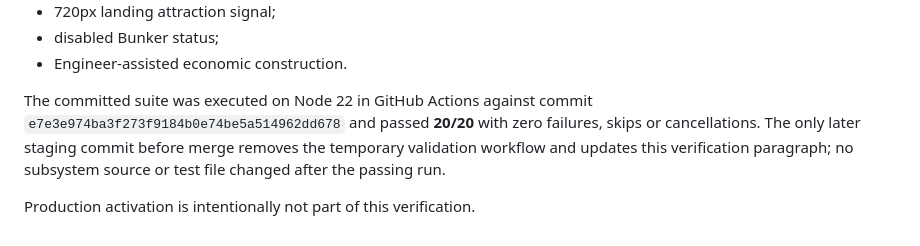
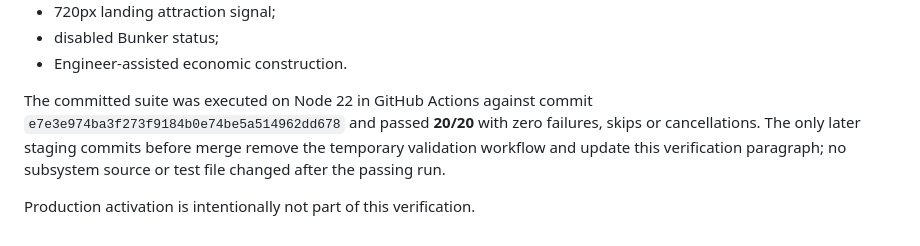
Before and after one commit to JonatanNorrby/gameproject, a Markdown page: docs/ECONOMY_LOGISTICS_RUNTIME.md, the part around the change. Rendered like a GitHub page.

Commit message:
Finalize economy logistics verification note

```diff
--- a/docs/ECONOMY_LOGISTICS_RUNTIME.md
+++ b/docs/ECONOMY_LOGISTICS_RUNTIME.md
@@ -235,6 +235,6 @@ Global Base game-over, full structure destruction cleanup, workers/placement inp
 - disabled Bunker status;
 - Engineer-assisted economic construction.
 
-The committed suite was executed on Node 22 in GitHub Actions against commit `e7e3e974ba3f273f9184b0e74be5a514962dd678` and passed **20/20** with zero failures, skips or cancellations. The only later staging commit before merge removes the temporary validation workflow and updates this verification paragraph; no subsystem source or test file changed after the passing run.
+The committed suite was executed on Node 22 in GitHub Actions against commit `e7e3e974ba3f273f9184b0e74be5a514962dd678` and passed **20/20** with zero failures, skips or cancellations. The only later staging commits before merge remove the temporary validation workflow and update this verification paragraph; no subsystem source or test file changed after the passing run.
 
 Production activation is intentionally not part of this verification.
```
